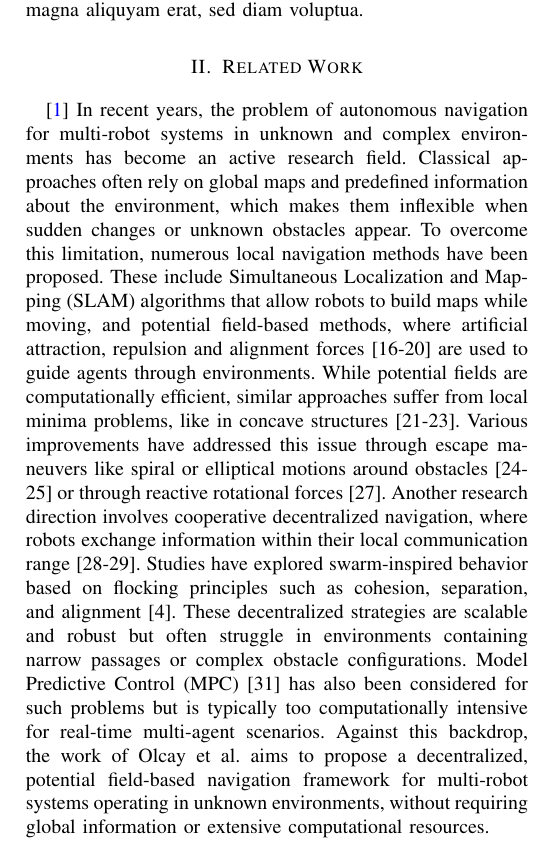
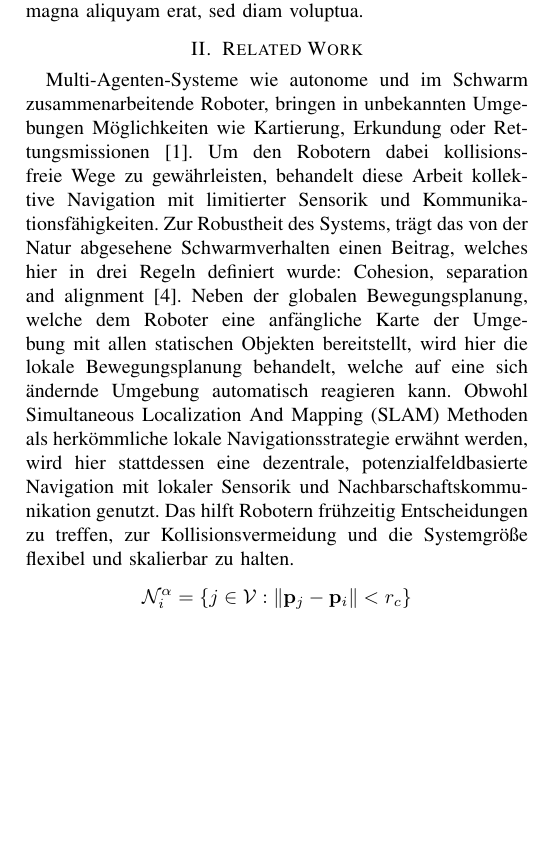
Before and after one commit to Nudelhuhn/Seminar, a LaTeX paper (main.tex): part of one column of page 1 of 2, cut so that both start at the same text, the shorter picture padded with empty space. Compiled offline with pdfLaTeX.

Commit message:
Zwischenspeicherung

```diff
--- a/main.tex
+++ b/main.tex
@@ -1,6 +1,8 @@
 \documentclass[conference]{IEEEtran}
 \usepackage[utf8]{inputenc}
 \usepackage{url}
+\usepackage{amsmath}
+\usepackage{amssymb}
 \usepackage[colorlinks=true, linkcolor=blue, citecolor=blue, urlcolor=blue]{hyperref}
 
 \begin{document}
@@ -25,21 +27,19 @@ Lorem ipsum dolor sit amet, consetetur sadipscing elitr, sed diam nonumy eirmod
 
 
 \section{Related Work}
-\cite{Olcay.2020} In recent years, the problem of autonomous navigation for multi-robot systems in unknown and complex environments
-has become an active research field. Classical approaches often rely on global maps and predefined information about the environment,
-which makes them inflexible when sudden changes or unknown obstacles appear. To overcome this limitation, numerous local navigation
-methods have been proposed. These include Simultaneous Localization and Mapping (SLAM) algorithms that allow robots to build maps
-while moving, and potential field-based methods, where artificial attraction, repulsion and alignment forces [16-20] are used to
-guide agents through environments. While potential fields are computationally efficient, similar approaches suffer from local
-minima problems, like in concave structures [21-23]. Various improvements have addressed this issue through escape maneuvers like
-spiral or elliptical motions around obstacles [24-25] or through reactive rotational forces [27]. Another research direction
-involves cooperative decentralized navigation, where robots exchange information within their local communication range [28-29].
-Studies have explored swarm-inspired behavior based on flocking principles such as cohesion, separation, and alignment [4]. These
-decentralized strategies are scalable and robust but often struggle in environments containing narrow passages or complex obstacle
-configurations. Model Predictive Control (MPC) [31] has also been considered for such problems but is typically too computationally
-intensive for real-time multi-agent scenarios. Against this backdrop, the work of Olcay et al. aims to propose a decentralized,
-potential field-based navigation framework for multi-robot systems operating in unknown environments, without requiring global
-information or extensive computational resources.
+Multi-Agenten-Systeme wie autonome und im Schwarm zusammenarbeitende Roboter, bringen in unbekannten Umgebungen Möglichkeiten wie
+Kartierung, Erkundung oder Rettungsmissionen [1]. Um den Robotern dabei kollisionsfreie Wege zu gewährleisten, behandelt diese Arbeit
+kollektive Navigation mit limitierter Sensorik und Kommunikationsfähigkeiten.
+Zur Robustheit des Systems, trägt das von der Natur abgesehene Schwarmverhalten einen Beitrag, welches hier in drei Regeln definiert
+wurde: Cohesion, separation and alignment [4].
+Neben der globalen Bewegungsplanung, welche dem Roboter eine anfängliche Karte der Umgebung mit allen statischen Objekten bereitstellt,
+wird hier die lokale Bewegungsplanung behandelt, welche auf eine sich ändernde Umgebung automatisch reagieren kann.
+Obwohl Simultaneous Localization And Mapping (SLAM) Methoden als herkömmliche lokale Navigationsstrategie erwähnt werden, wird hier
+stattdessen eine dezentrale, potenzialfeldbasierte Navigation mit lokaler Sensorik und Nachbarschaftskommunikation genutzt. Das hilft
+Robotern frühzeitig Entscheidungen zu treffen, zur Kollisionsvermeidung und die Systemgröße flexibel und skalierbar zu halten.
+\[
+\mathcal{N}_i^{\alpha} = \left\{ j \in \mathcal{V} : \left\| \mathbf{p}_j - \mathbf{p}_i \right\| < r_c \right\}
+\]
 
 
 \section{Methods}
```
Also changed, not shown: main.pdf.
